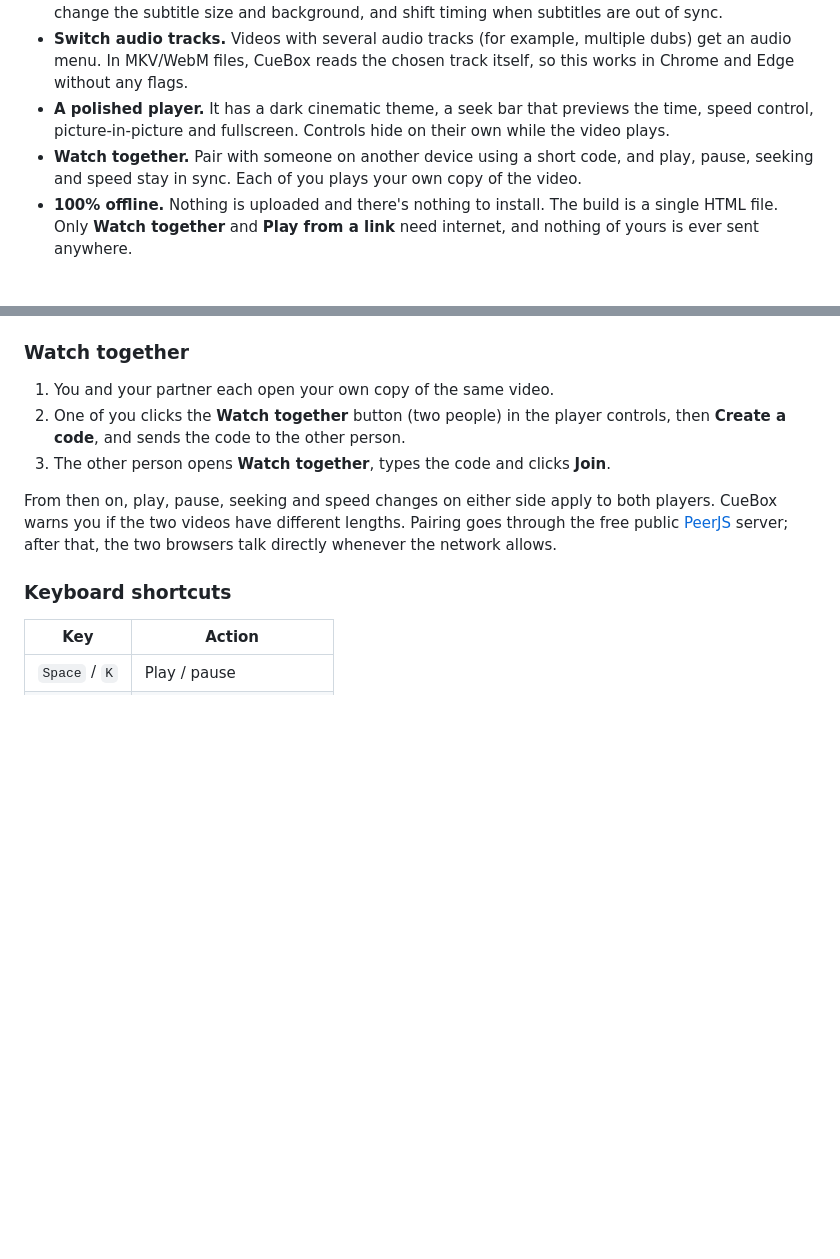
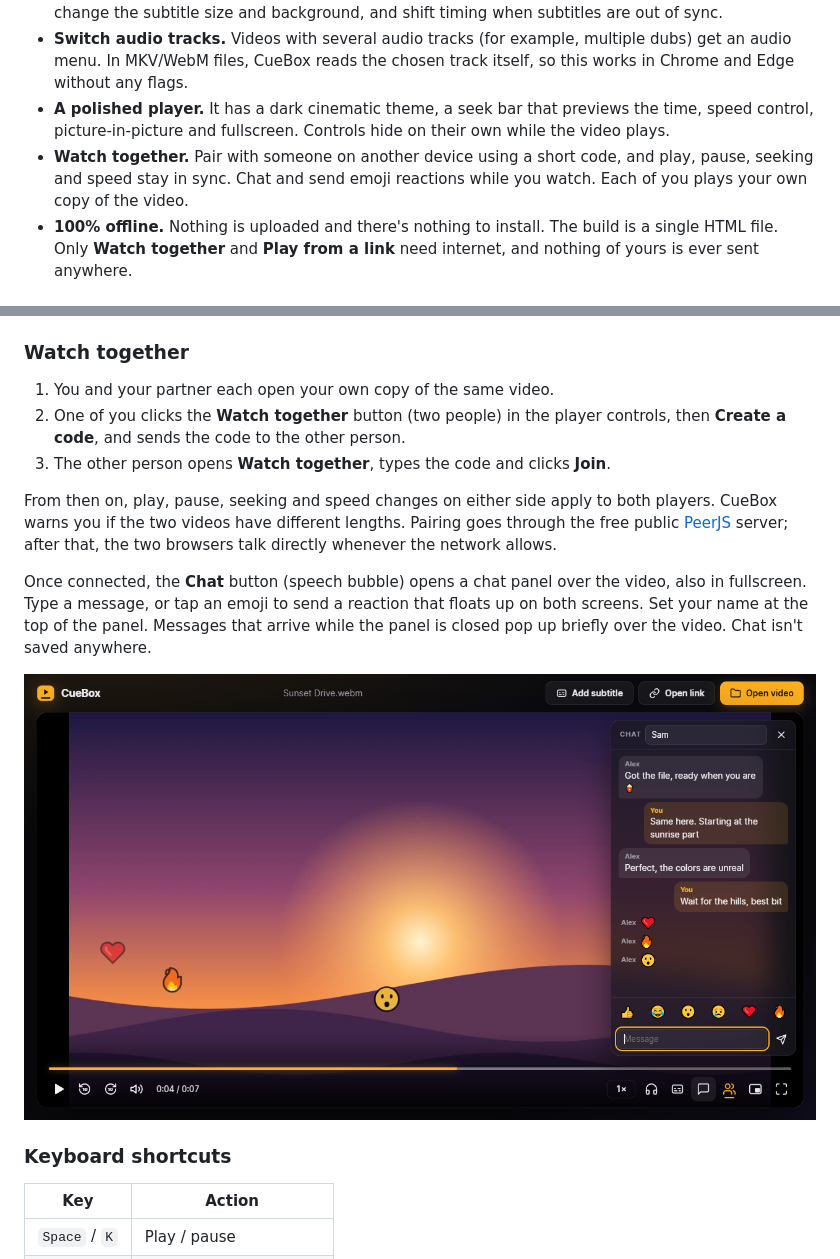
Before and after one commit to Alisky1223/CueBox, a Markdown page: README.md, 2 parts joined by grey strips. Drawn GitHub-style; pictures changed too: docs/screenshots/watch-together-chat.png (added); blank space fills up the shorter version.

Commit message:
README: Watch together chat screenshot

```diff
--- a/README.md
+++ b/README.md
@@ -16,7 +16,7 @@
 - **Switch or turn off subtitles.** Pick any track from the subtitle menu, or choose **Off**. You can also change the subtitle size and background, and shift timing when subtitles are out of sync.
 - **Switch audio tracks.** Videos with several audio tracks (for example, multiple dubs) get an audio menu. In MKV/WebM files, CueBox reads the chosen track itself, so this works in Chrome and Edge without any flags.
 - **A polished player.** It has a dark cinematic theme, a seek bar that previews the time, speed control, picture-in-picture and fullscreen. Controls hide on their own while the video plays.
-- **Watch together.** Pair with someone on another device using a short code, and play, pause, seeking and speed stay in sync. Each of you plays your own copy of the video.
+- **Watch together.** Pair with someone on another device using a short code, and play, pause, seeking and speed stay in sync. Chat and send emoji reactions while you watch. Each of you plays your own copy of the video.
 - **100% offline.** Nothing is uploaded and there's nothing to install. The build is a single HTML file. Only **Watch together** and **Play from a link** need internet, and nothing of yours is ever sent anywhere.
 
 ## Usage
@@ -69,6 +69,10 @@ Paste a link into the box under **Drop a video here** and press **Play**. While
 
 From then on, play, pause, seeking and speed changes on either side apply to both players. CueBox warns you if the two videos have different lengths. Pairing goes through the free public [PeerJS](https://peerjs.com) server; after that, the two browsers talk directly whenever the network allows.
 
+Once connected, the **Chat** button (speech bubble) opens a chat panel over the video, also in fullscreen. Type a message, or tap an emoji to send a reaction that floats up on both screens. Set your name at the top of the panel. Messages that arrive while the panel is closed pop up briefly over the video. Chat isn't saved anywhere.
+
+![Watch together chat with emoji reactions](docs/screenshots/watch-together-chat.png)
+
 ### Keyboard shortcuts
 
 | Key           | Action                  |
```
